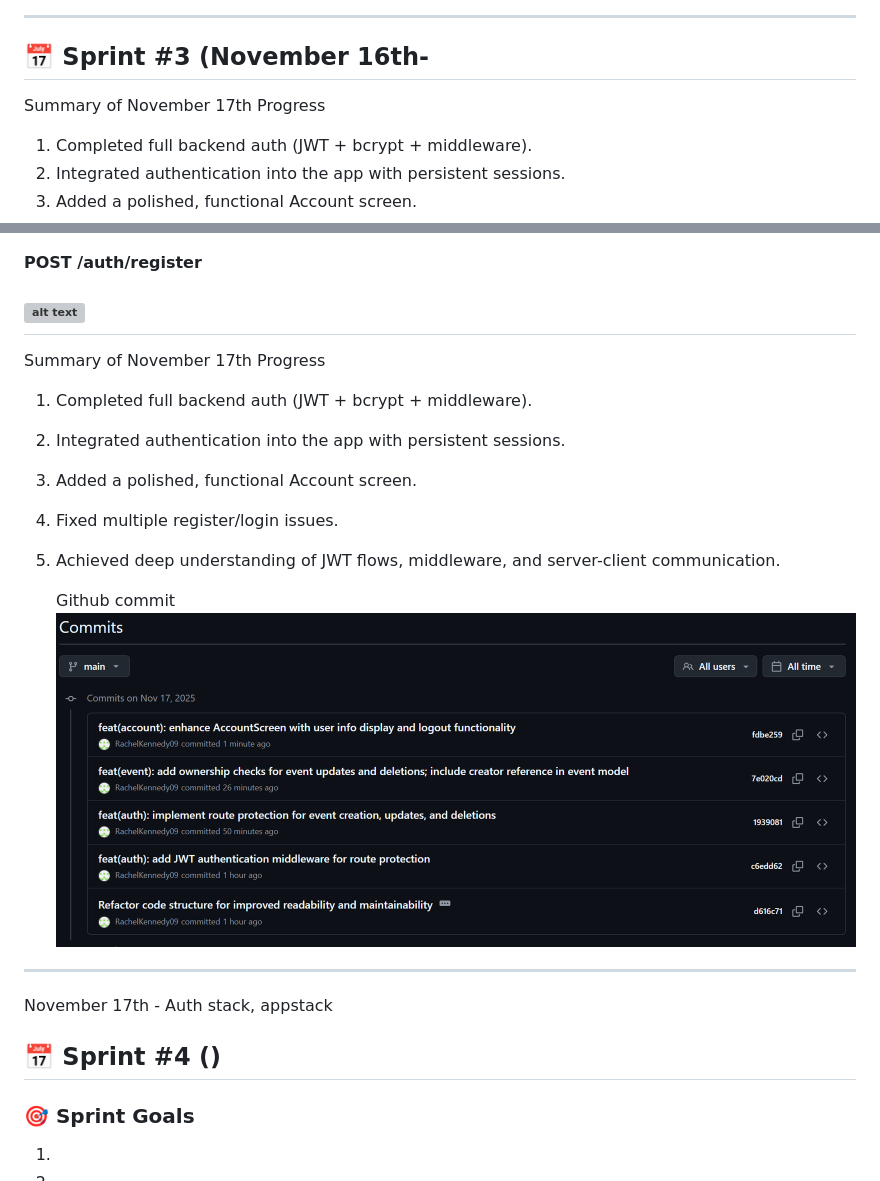
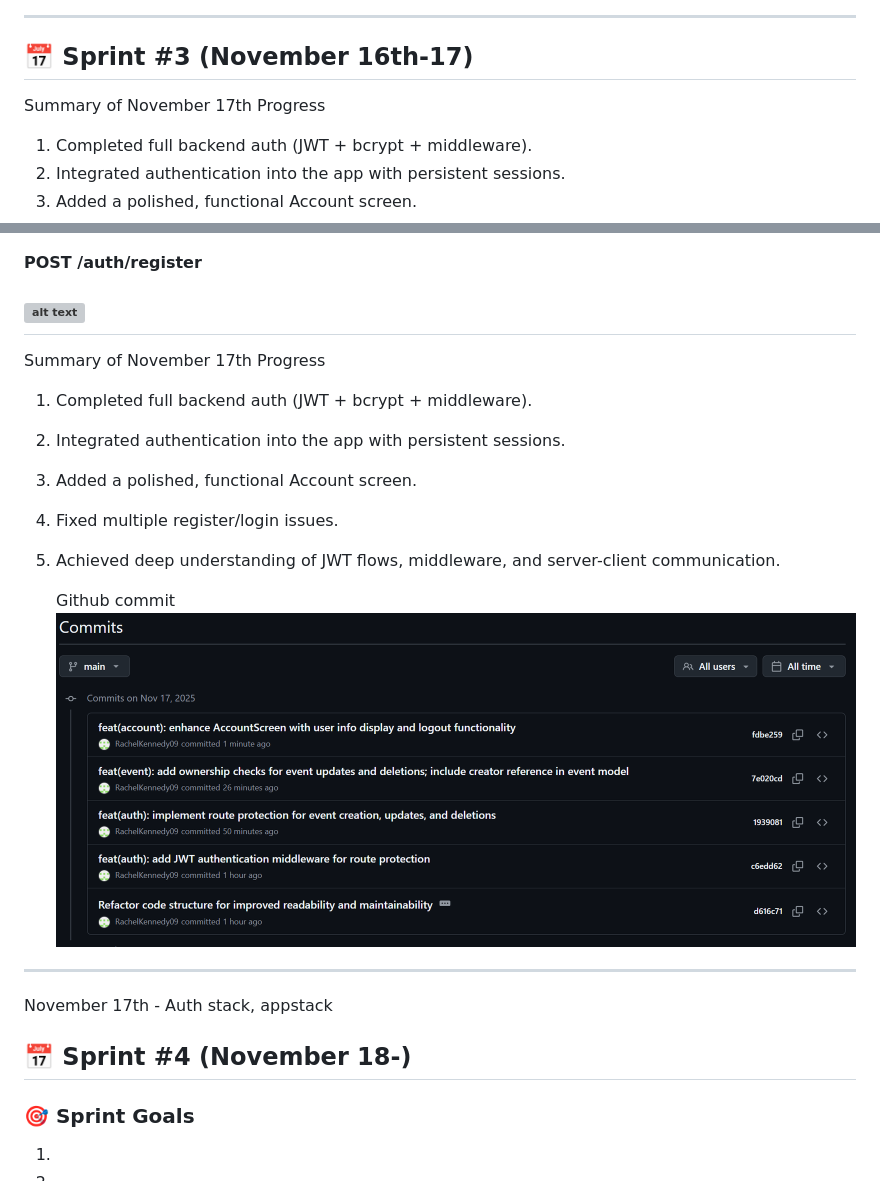
Before and after one commit to RachelKennedy09/Summit-Scene-Mobile-App, a Markdown page: docs/DEVLOG.md, 2 parts joined by grey strips. Rendered like a GitHub page; grey boxes are pictures that could not be loaded.

```diff
--- a/docs/DEVLOG.md
+++ b/docs/DEVLOG.md
@@ -186,8 +186,10 @@ DELETE
 
 ---
 
-## 📅 Sprint #3 (November 16th-
+## 📅 Sprint #3 (November 16th-17)
+
 Summary of November 17th Progress
+
 1. Completed full backend auth (JWT + bcrypt + middleware).
 2. Integrated authentication into the app with persistent sessions.
 3. Added a polished, functional Account screen.
@@ -285,22 +290,22 @@ Github commit
 
 ## ![alt text](image-16.png)
 
+Summary of November 17th Progress
 
-Summary of November 17th Progress
 1. Completed full backend auth (JWT + bcrypt + middleware).
 2. Integrated authentication into the app with persistent sessions.
 3. Added a polished, functional Account screen.
 4. Fixed multiple register/login issues.
 5. Achieved deep understanding of JWT flows, middleware, and server-client communication.
 
+   Github commit
+   ![alt text](image-18.png)
 
-   Github commit
-  ![alt text](image-18.png)
 ---
 
 November 17th - Auth stack, appstack
 
-## 📅 Sprint #4 ()
+## 📅 Sprint #4 (November 18-)
 
 ### 🎯 Sprint Goals
 
```
Also changed, not shown: other parts of docs/DEVLOG.md (+64 -21 lines), docs/image-19.png (added), docs/image-20.png (added), docs/image-21.png (added), docs/image-22.png (added), 3 other files.
